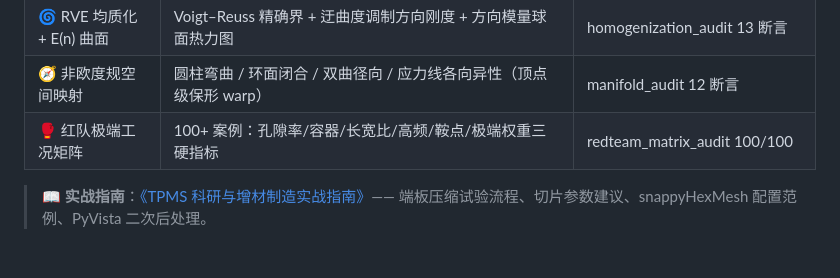
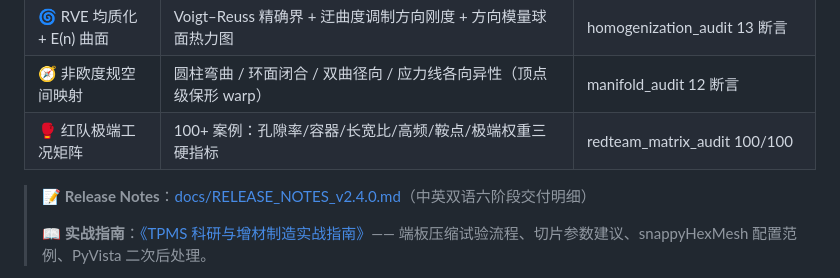
Before and after one commit to zhaoliuxin926-ux/tpms-explorer, a Markdown page: README.md, the part around the change. Drawn GitHub-style; blank space fills up the shorter version.

Commit message:
docs: v2.4.0 双语 Release Notes（六阶段交付明细 + 12 门矩阵表）+ README 链接

```diff
--- a/README.md
+++ b/README.md
@@ -42,6 +42,8 @@
 | 🧭 非欧度规空间映射 | 圆柱弯曲 / 环面闭合 / 双曲径向 / 应力线各向异性（顶点级保形 warp） | manifold_audit 12 断言 |
 | 🥊 红队极端工况矩阵 | 100+ 案例：孔隙率/容器/长宽比/高频/鞍点/极端权重三硬指标 | redteam_matrix_audit 100/100 |
 
+> 📝 **Release Notes**：[docs/RELEASE_NOTES_v2.4.0.md](docs/RELEASE_NOTES_v2.4.0.md)（中英双语六阶段交付明细）
+>
 > 📖 **实战指南**：[《TPMS 科研与增材制造实战指南》](docs/WORKFLOW_GUIDE.md)——
 > 端板压缩试验流程、切片参数建议、snappyHexMesh 配置范例、PyVista 二次后处理。
 
```
Also changed, not shown: docs/RELEASE_NOTES_v2.4.0.md (added, +58 -0 lines).
